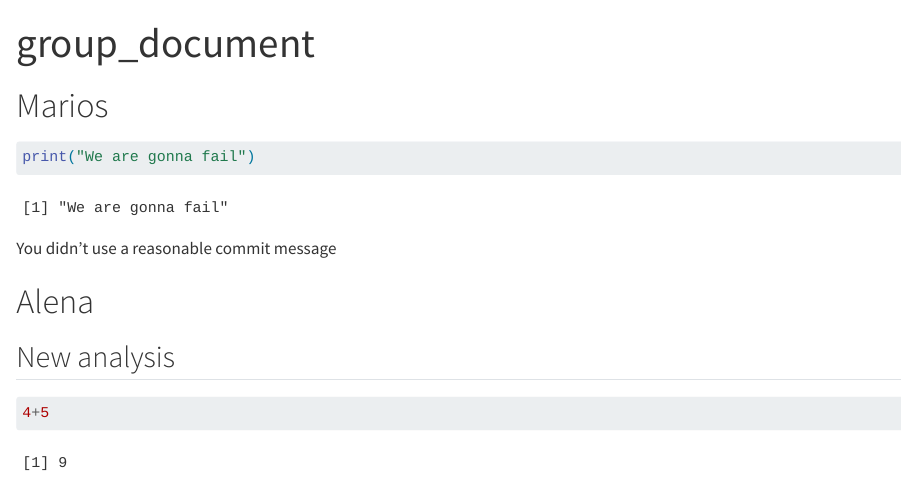
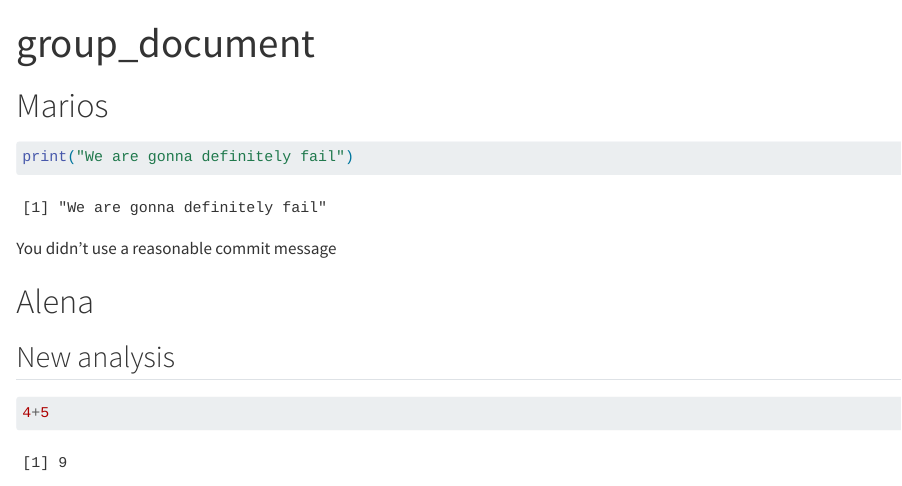
Before and after one commit to rforbiodatascience25/group16, a Quarto document (Week7-Exercises/group_document.qmd): the page in a window 1100 px wide, from its top. Rendered offline with R 4.5, knitr and Pandoc in place of Quarto, with nearby package versions.

Commit message:
Print change

````diff
--- a/Week7-Exercises/group_document.qmd
+++ b/Week7-Exercises/group_document.qmd
@@ -6,7 +6,7 @@ format: html
 # Marios
 
 ```{r}
-print("We are gonna fail")
+print("We are gonna definitely fail")
 ```
 
 You didn't use a reasonable commit message
````
